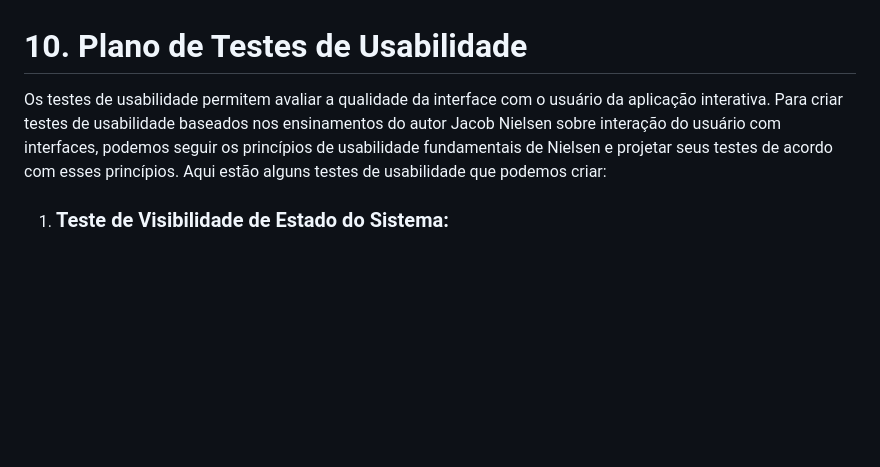
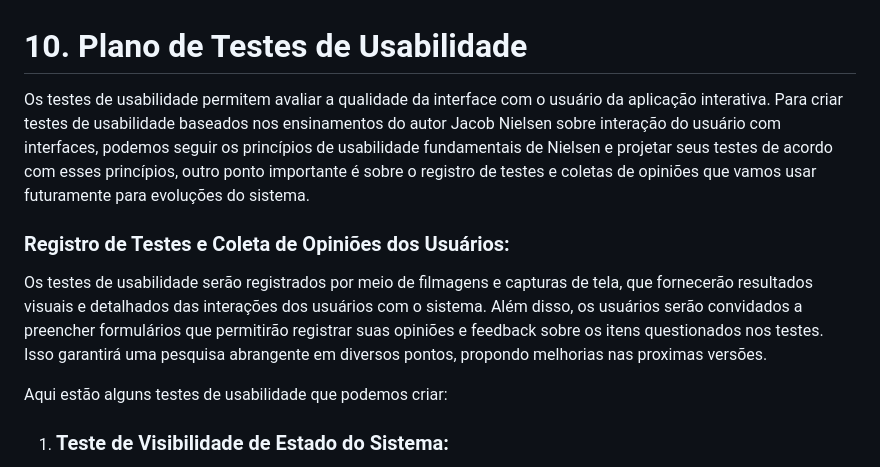
Before and after one commit to ICEI-PUC-Minas-PMV-ADS/pmv-ads-2023-2-e2-proj-int-t3-pmv-ads-2023-2-e2-proj-web-t3-g1-cadastroDeProcessos, a Markdown page: docs/10-Plano de Testes de Usabilidade.md, the part around the change. Rendered like a GitHub page; blank space fills up the shorter version.

Commit message:
Adiçao Registro de teste e coelta de opinioes

```diff
--- a/docs/10-Plano de Testes de Usabilidade.md
+++ b/docs/10-Plano de Testes de Usabilidade.md
@@ -1,7 +1,13 @@
 # 10. Plano de Testes de Usabilidade
 
 Os testes de usabilidade permitem avaliar a qualidade da interface com o usuário da aplicação interativa.
-Para criar testes de usabilidade baseados nos ensinamentos do autor Jacob Nielsen sobre interação do usuário com interfaces, podemos seguir os princípios de usabilidade fundamentais de Nielsen e projetar seus testes de acordo com esses princípios. Aqui estão alguns testes de usabilidade que podemos criar:
+Para criar testes de usabilidade baseados nos ensinamentos do autor Jacob Nielsen sobre interação do usuário com interfaces, podemos seguir os princípios de usabilidade fundamentais de Nielsen e projetar seus testes de acordo com esses princípios, outro ponto importante é sobre o registro de testes e coletas de opiniões que vamos usar futuramente para evoluções do sistema.
+
+### Registro de Testes e Coleta de Opiniões dos Usuários:
+
+Os testes de usabilidade serão registrados por meio de filmagens e capturas de tela, que fornecerão resultados visuais e detalhados das interações dos usuários com o sistema. Além disso, os usuários serão convidados a preencher formulários que permitirão registrar suas opiniões e feedback sobre os itens questionados nos testes. Isso garantirá uma pesquisa abrangente em diversos pontos, propondo melhorias nas proximas versões.
+
+Aqui estão alguns testes de usabilidade que podemos criar:
 
 1. ### Teste de Visibilidade de Estado do Sistema:
    - Objetivo: Verificar se o sistema fornece feedback adequado ao usuário sobre o estado atual das ações ou processos em execução.
```
